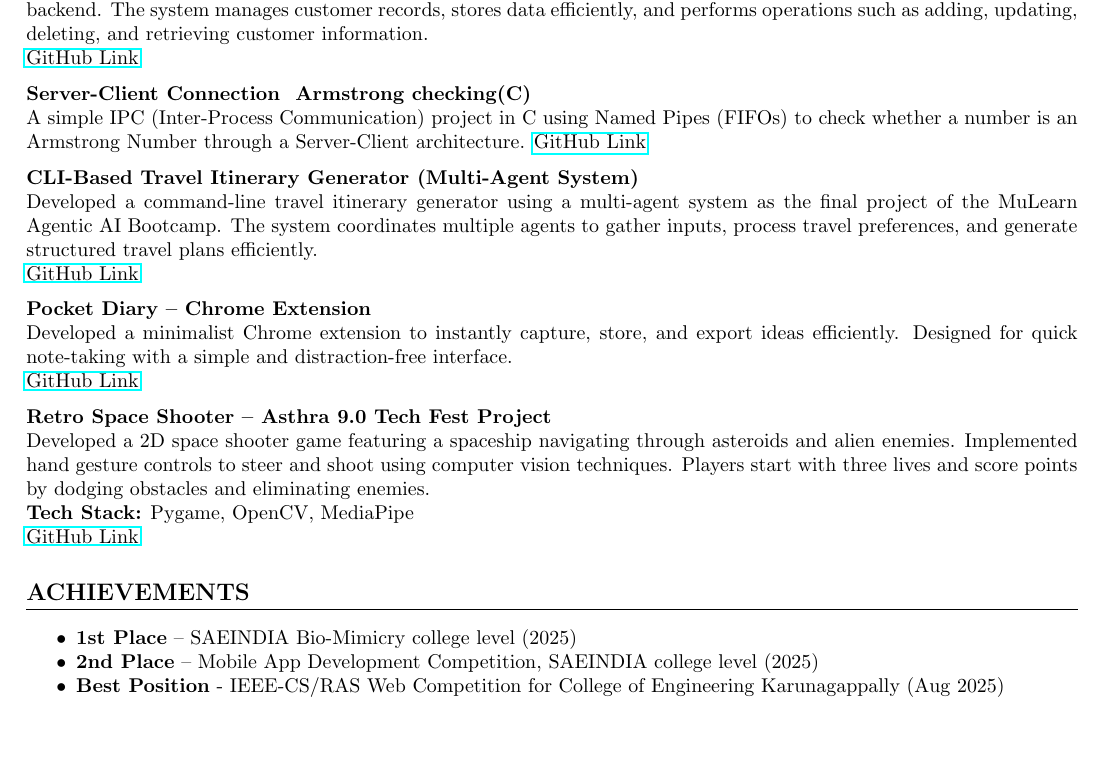
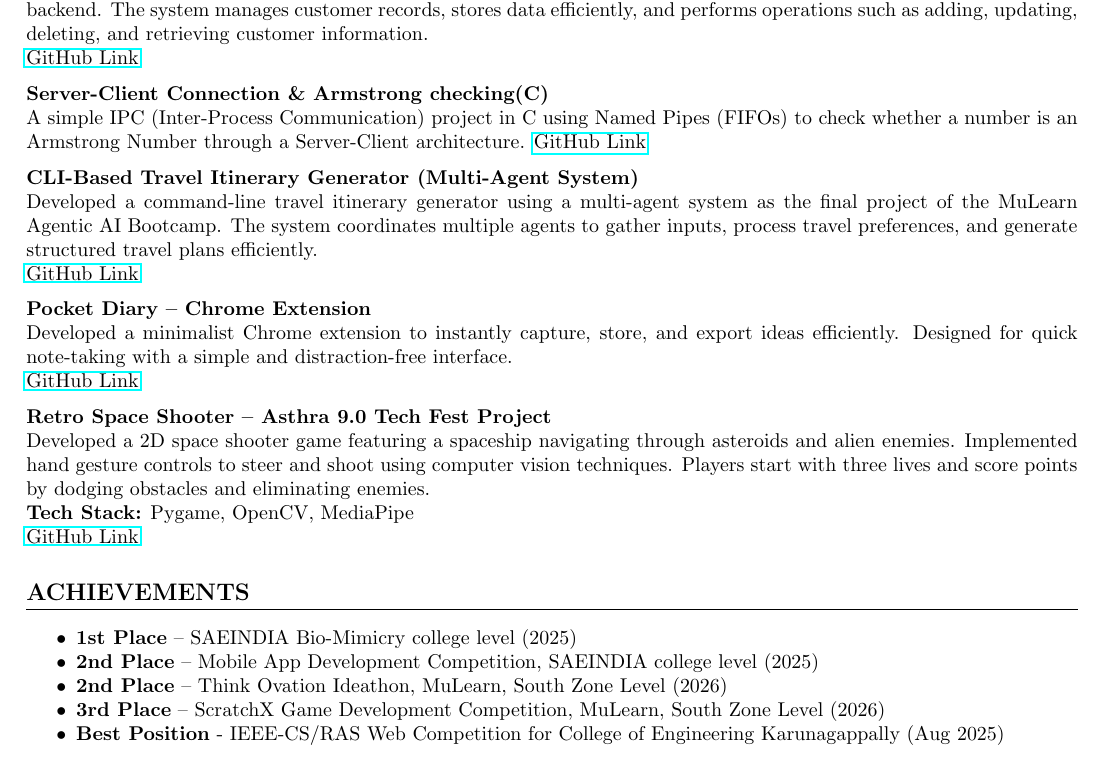
Before and after one commit to deon-george/Resume, a LaTeX document (deonGeorge.tex): part of page 2 of 2, cut so that both start at the same text, the shorter picture padded with empty space. Compiled offline with pdfLaTeX.

Commit message:
added some more achievements Some more are Loadinggit add .

```diff
--- a/deonGeorge.tex
+++ b/deonGeorge.tex
@@ -101,7 +101,7 @@ St. Antony's Public School, Anakkal
 Developed a menu-driven Customer Relationship Management System using C language with SQLite as the database backend. The system manages customer records, stores data efficiently, and performs operations such as adding, updating, deleting, and retrieving customer information. \\
 \href{https://github.com/deon-george/micro-project_CRMS}{GitHub Link}
 
-\textbf{Server-Client Connection & Armstrong checking(C)} \\
+\textbf{Server-Client Connection \& Armstrong checking(C)} \\
 A simple IPC (Inter-Process Communication) project in C using Named Pipes (FIFOs) to check whether a number is an Armstrong Number through a Server-Client architecture.
 \href{https://github.com/deon-george/Server-Client-ArmstrongChecking}{GitHub Link}
 
@@ -129,6 +129,8 @@ Developed a 2D space shooter game featuring a spaceship navigating through aster
 \begin{itemize}
     \item \textbf{1st Place} – SAEINDIA Bio-Mimicry college level (2025)
     \item \textbf{2nd Place} – Mobile App Development Competition, SAEINDIA college level (2025)
+    \item \textbf{2nd Place} – Think Ovation Ideathon, MuLearn, South Zone Level (2026)
+    \item \textbf{3rd Place} – ScratchX Game Development Competition, MuLearn, South Zone Level (2026)
     \item \textbf{Best Position} - IEEE-CS/RAS Web Competition for College of Engineering Karunagappally (Aug 2025)
 \end{itemize}
 
```
Also changed, not shown: deonGeorge.pdf, 3 other files.
